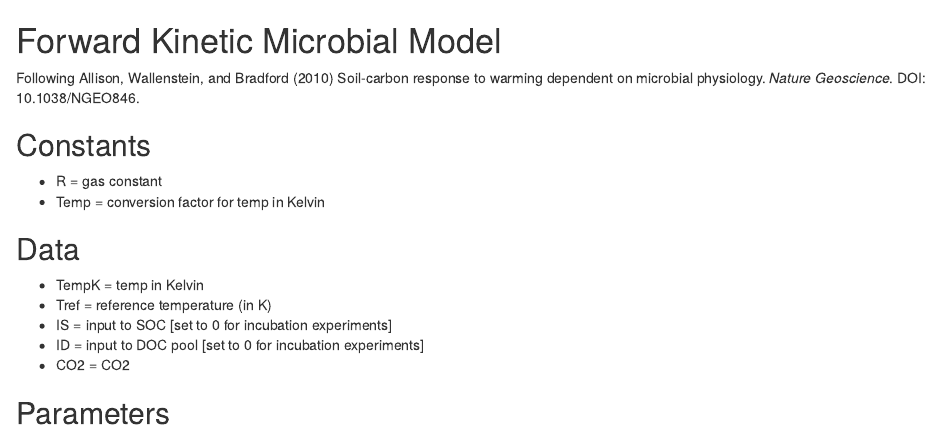
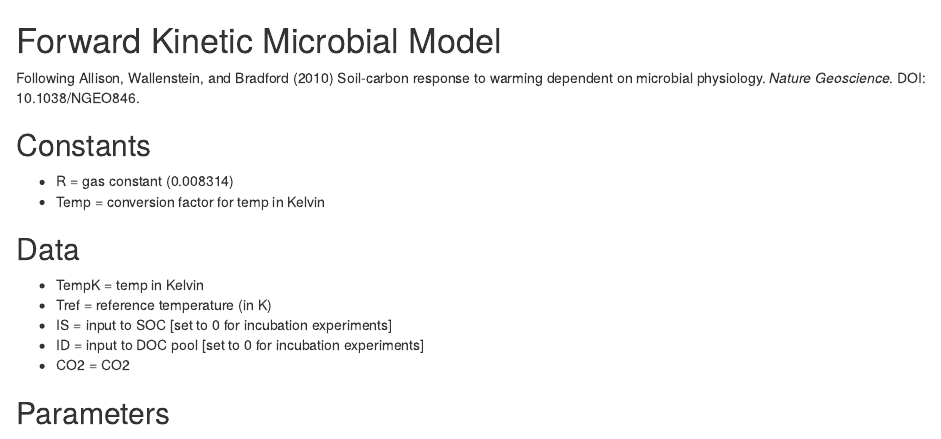
Before and after one commit to soil-metamodel/back-forth-mm, an R Markdown document (fwd_kinetic_model.Rmd): the page in a window 1100 px wide, from its top. Rendered offline with R 4.5, knitr and Pandoc, with nearby package versions.

Commit message:
Update fwd_kinetic_model.Rmd

```diff
--- a/fwd_kinetic_model.Rmd
+++ b/fwd_kinetic_model.Rmd
@@ -6,7 +6,7 @@ microbial physiology. <i>Nature Geoscience</i>. DOI: 10.1038/NGEO846.
 
 ## Constants
 
-* R = gas constant
+* R = gas constant (0.008314)
 * Temp = conversion factor for temp in Kelvin
 
 ## Data
```
